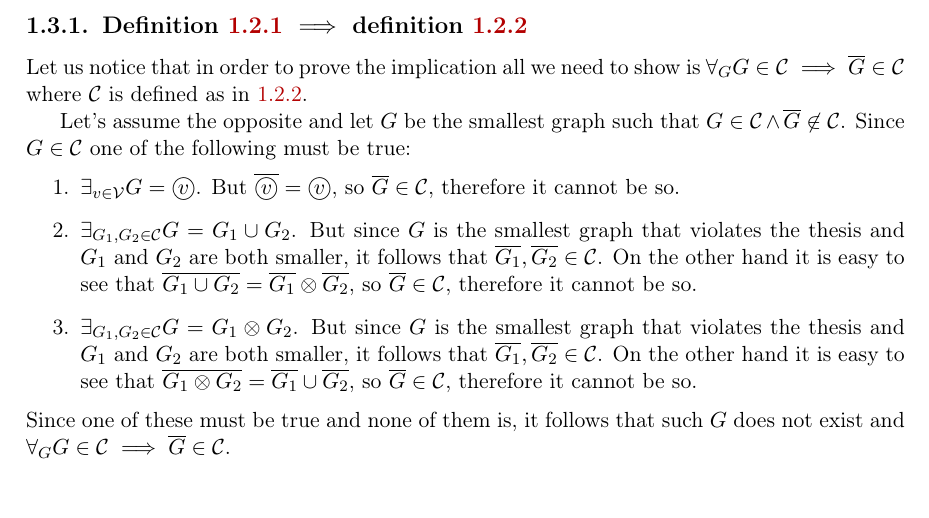
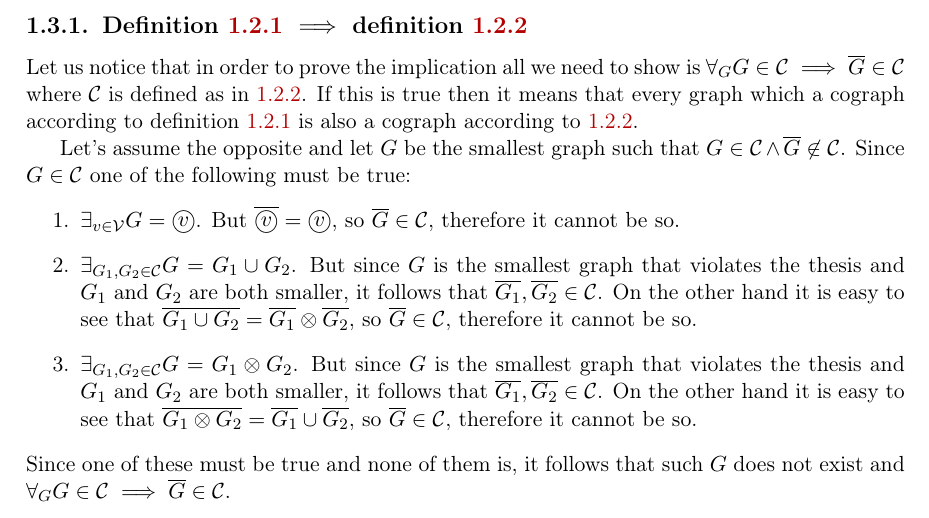
Before and after one commit to marcin-serwin/cographs, a LaTeX thesis (paper/main.tex, which reads paper/body/13-codefeq.tex): part of page 12 of 35, cut so that both start at the same text. Compiled offline with pdfLaTeX.

Commit message:
Reiterate goal of first cograph equivalence definition

```diff
--- a/paper/body/13-codefeq.tex
+++ b/paper/body/13-codefeq.tex
@@ -6,7 +6,7 @@ In this section we will prove that all five aforementioned definitions of graphs
 
 \subsection{Definition \ref{codef1} $\implies$ definition \ref{codef2}}
 
-Let us notice that in order to prove the implication all we need to show is $\forall_G G \in \Cographs \implies \Gcomp{G} \in \Cographs$ where $\Cographs$ is defined as in \ref{codef2}.
+Let us notice that in order to prove the implication all we need to show is $\forall_G G \in \Cographs \implies \Gcomp{G} \in \Cographs$ where $\Cographs$ is defined as in \ref{codef2}. If this is true then it means that every graph which a cograph according to definition \ref{codef1} is also a cograph according to \ref{codef2}.
 
 Let's assume the opposite and let $G$ be the smallest graph such that $G \in \Cographs \land \Gcomp{G} \not\in \Cographs$. Since $G \in \Cographs$ one of the following must be true:
 \begin{enumerate}
```
